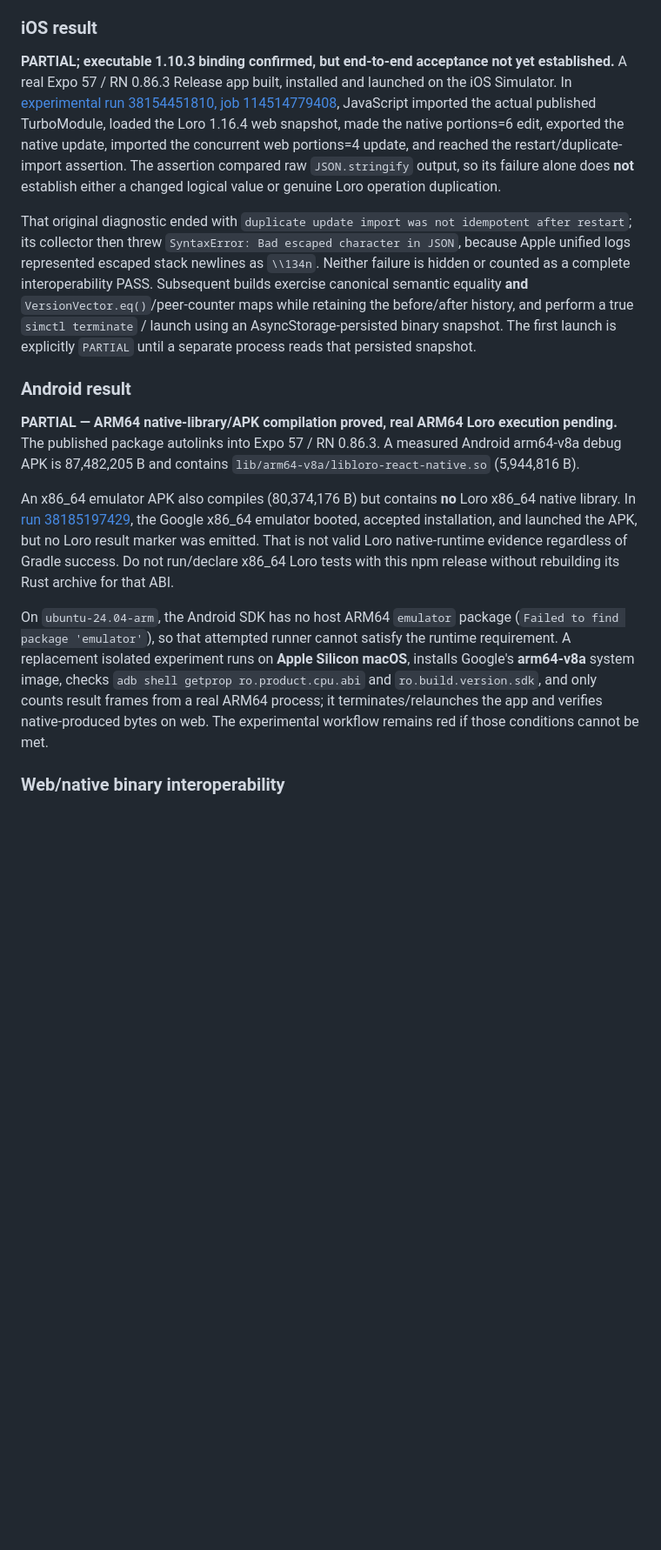
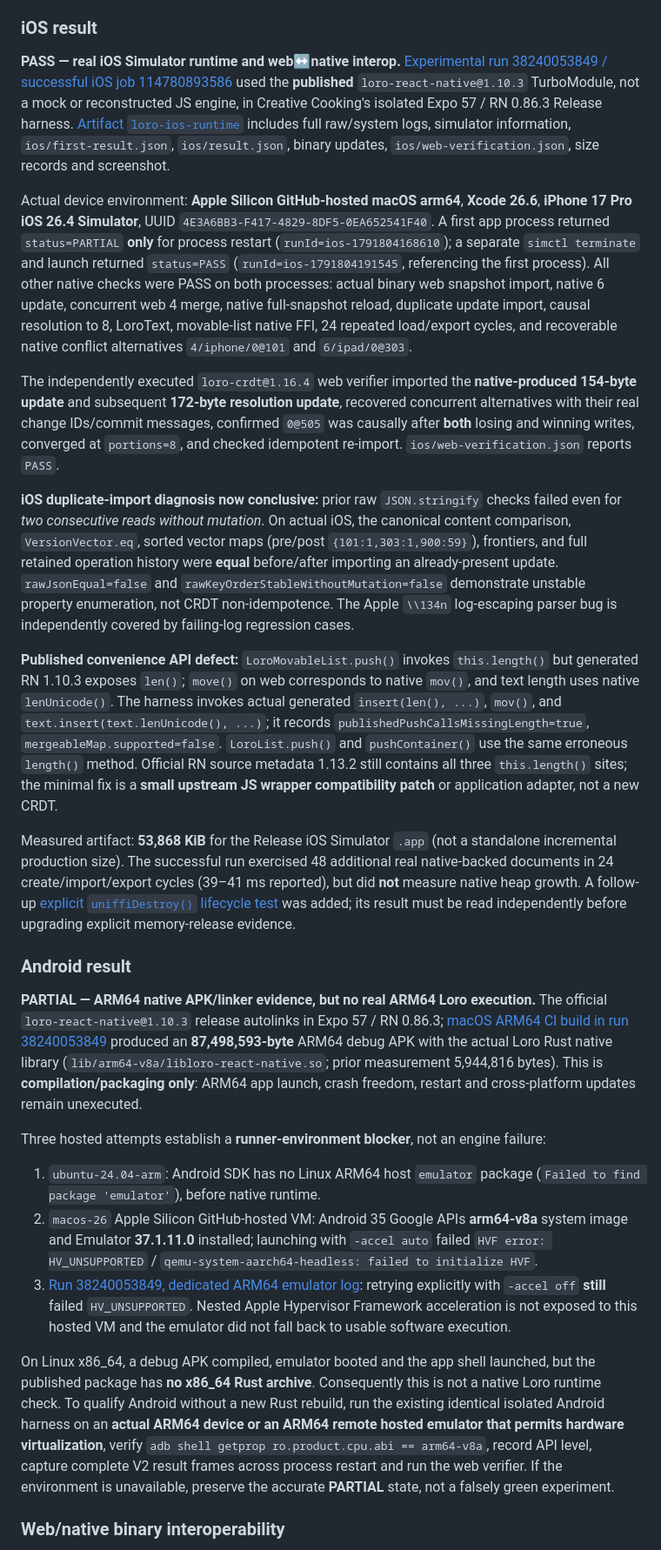
Before and after one commit to 0cwa/creative-cooking, a Markdown page: docs/spikes/local-first-loro.md, the part around one of its changes. Shown at 87% size. Drawn GitHub-style; blank space fills up the shorter version.

```diff
--- a/docs/spikes/local-first-loro.md
+++ b/docs/spikes/local-first-loro.md
@@ -146,17 +146,28 @@ There are two materially different official artifacts.
 
 ### iOS result
 
-**PARTIAL; executable 1.10.3 binding confirmed, but end-to-end acceptance not yet established.** A real Expo 57 / RN 0.86.3 Release app built, installed and launched on the iOS Simulator. In [experimental run 38154451810, job 114514779408](https://github.com/0cwa/creative-cooking/actions/runs/38154451810/job/114514779408), JavaScript imported the actual published TurboModule, loaded the Loro 1.16.4 web snapshot, made the native portions=6 edit, exported the native update, imported the concurrent web portions=4 update, and reached the restart/duplicate-import assertion. The assertion compared raw `JSON.stringify` output, so its failure alone does **not** establish either a changed logical value or genuine Loro operation duplication.
+**PASS — real iOS Simulator runtime and web↔native interop.** [Experimental run 38240053849 / successful iOS job 114780893586](https://github.com/0cwa/creative-cooking/actions/runs/38240053849/job/114780893586) used the **published** `loro-react-native@1.10.3` TurboModule, not a mock or reconstructed JS engine, in Creative Cooking's isolated Expo 57 / RN 0.86.3 Release harness. [Artifact `loro-ios-runtime`](https://github.com/0cwa/creative-cooking/actions/runs/38240053849/artifacts/11744245324) includes full raw/system logs, simulator information, `ios/first-result.json`, `ios/result.json`, binary updates, `ios/web-verification.json`, size records and screenshot.
 
-That original diagnostic ended with `duplicate update import was not idempotent after restart`; its collector then threw `SyntaxError: Bad escaped character in JSON`, because Apple unified logs represented escaped stack newlines as `\\134n`. Neither failure is hidden or counted as a complete interoperability PASS. Subsequent builds exercise canonical semantic equality **and** `VersionVector.eq()`/peer-counter maps while retaining the before/after history, and perform a true `simctl terminate` / launch using an AsyncStorage-persisted binary snapshot. The first launch is explicitly `PARTIAL` until a separate process reads that persisted snapshot.
+Actual device environment: **Apple Silicon GitHub-hosted macOS arm64**, **Xcode 26.6**, **iPhone 17 Pro iOS 26.4 Simulator**, UUID `4E3A6BB3-F417-4829-8DF5-0EA652541F40`. A first app process returned `status=PARTIAL` **only** for process restart (`runId=ios-1791804168610`); a separate `simctl terminate` and launch returned `status=PASS` (`runId=ios-1791804191545`, referencing the first process). All other native checks were PASS on both processes: actual binary web snapshot import, native 6 update, concurrent web 4 merge, native full-snapshot reload, duplicate update import, causal resolution to 8, LoroText, movable-list native FFI, 24 repeated load/export cycles, and recoverable native conflict alternatives `4/iphone/0@101` and `6/ipad/0@303`.
+
+The independently executed `loro-crdt@1.16.4` web verifier imported the **native-produced 154-byte update** and subsequent **172-byte resolution update**, recovered concurrent alternatives with their real change IDs/commit messages, confirmed `0@505` was causally after **both** losing and winning writes, converged at `portions=8`, and checked idempotent re-import. `ios/web-verification.json` reports `PASS`.
+
+**iOS duplicate-import diagnosis now conclusive:** prior raw `JSON.stringify` checks failed even for *two consecutive reads without mutation*. On actual iOS, the canonical content comparison, `VersionVector.eq`, sorted vector maps (pre/post `{101:1,303:1,900:59}`), frontiers, and full retained operation history were **equal** before/after importing an already-present update. `rawJsonEqual=false` and `rawKeyOrderStableWithoutMutation=false` demonstrate unstable property enumeration, not CRDT non-idempotence. The Apple `\\134n` log-escaping parser bug is independently covered by failing-log regression cases.
+
+**Published convenience API defect:** `LoroMovableList.push()` invokes `this.length()` but generated RN 1.10.3 exposes `len()`; `move()` on web corresponds to native `mov()`, and text length uses native `lenUnicode()`. The harness invokes actual generated `insert(len(), ...)`, `mov()`, and `text.insert(text.lenUnicode(), ...)`; it records `publishedPushCallsMissingLength=true`, `mergeableMap.supported=false`. `LoroList.push()` and `pushContainer()` use the same erroneous `length()` method. Official RN source metadata 1.13.2 still contains all three `this.length()` sites; the minimal fix is a **small upstream JS wrapper compatibility patch** or application adapter, not a new CRDT.
+
+Measured artifact: **53,868 KiB** for the Release iOS Simulator `.app` (not a standalone incremental production size). The successful run exercised 48 additional real native-backed documents in 24 create/import/export cycles (39–41 ms reported), but did **not** measure native heap growth. A follow-up [explicit `uniffiDestroy()` lifecycle test](https://github.com/0cwa/creative-cooking/actions/workflows/loro-spike.yml) was added; its result must be read independently before upgrading explicit memory-release evidence.
 
 ### Android result
 
-**PARTIAL — ARM64 native-library/APK compilation proved, real ARM64 Loro execution pending.** The published package autolinks into Expo 57 / RN 0.86.3. A measured Android arm64-v8a debug APK is 87,482,205 B and contains `lib/arm64-v8a/libloro-react-native.so` (5,944,816 B).
+**PARTIAL — ARM64 native APK/linker evidence, but no real ARM64 Loro execution.** The official `loro-react-native@1.10.3` release autolinks in Expo 57 / RN 0.86.3; [macOS ARM64 CI build in run 38240053849](https://github.com/0cwa/creative-cooking/actions/runs/38240053849/job/114780892778) produced an **87,498,593-byte** ARM64 debug APK with the actual Loro Rust native library (`lib/arm64-v8a/libloro-react-native.so`; prior measurement 5,944,816 bytes). This is **compilation/packaging only**: ARM64 app launch, crash freedom, restart and cross-platform updates remain unexecuted.
 
-An x86_64 emulator APK also compiles (80,374,176 B) but contains **no** Loro x86_64 native library. In [run 38185197429](https://github.com/0cwa/creative-cooking/actions/runs/38185197429), the Google x86_64 emulator booted, accepted installation, and launched the APK, but no Loro result marker was emitted. That is not valid Loro native-runtime evidence regardless of Gradle success. Do not run/declare x86_64 Loro tests with this npm release without rebuilding its Rust archive for that ABI.
+Three hosted attempts establish a **runner-environment blocker**, not an engine failure:
+1. `ubuntu-24.04-arm`: Android SDK has no Linux ARM64 host `emulator` package (`Failed to find package 'emulator'`), before native runtime.
+2. `macos-26` Apple Silicon GitHub-hosted VM: Android 35 Google APIs **arm64-v8a** system image and Emulator **37.1.11.0** installed; launching with `-accel auto` failed `HVF error: HV_UNSUPPORTED` / `qemu-system-aarch64-headless: failed to initialize HVF`.
+3. [Run 38240053849, dedicated ARM64 emulator log](https://github.com/0cwa/creative-cooking/actions/runs/38240053849/artifacts/11743346589): retrying explicitly with `-accel off` **still** failed `HV_UNSUPPORTED`. Nested Apple Hypervisor Framework acceleration is not exposed to this hosted VM and the emulator did not fall back to usable software execution.
 
-On `ubuntu-24.04-arm`, the Android SDK has no host ARM64 `emulator` package (`Failed to find package 'emulator'`), so that attempted runner cannot satisfy the runtime requirement. A replacement isolated experiment runs on **Apple Silicon macOS**, installs Google's **arm64-v8a** system image, checks `adb shell getprop ro.product.cpu.abi` and `ro.build.version.sdk`, and only counts result frames from a real ARM64 process; it terminates/relaunches the app and verifies native-produced bytes on web. The experimental workflow remains red if those conditions cannot be met.
+On Linux x86_64, a debug APK compiled, emulator booted and the app shell launched, but the published package has **no x86_64 Rust archive**. Consequently this is not a native Loro runtime check. To qualify Android without a new Rust rebuild, run the existing identical isolated Android harness on an **actual ARM64 device or an ARM64 remote hosted emulator that permits hardware virtualization**, verify `adb shell getprop ro.product.cpu.abi == arm64-v8a`, record API level, capture complete V2 result frames across process restart and run the web verifier. If the environment is unavailable, preserve the accurate **PARTIAL** state, not a falsely green experiment.
 
 ### Web/native binary interoperability
 
```
Also changed, not shown: other parts of docs/spikes/local-first-loro.md (+29 -22 lines).
